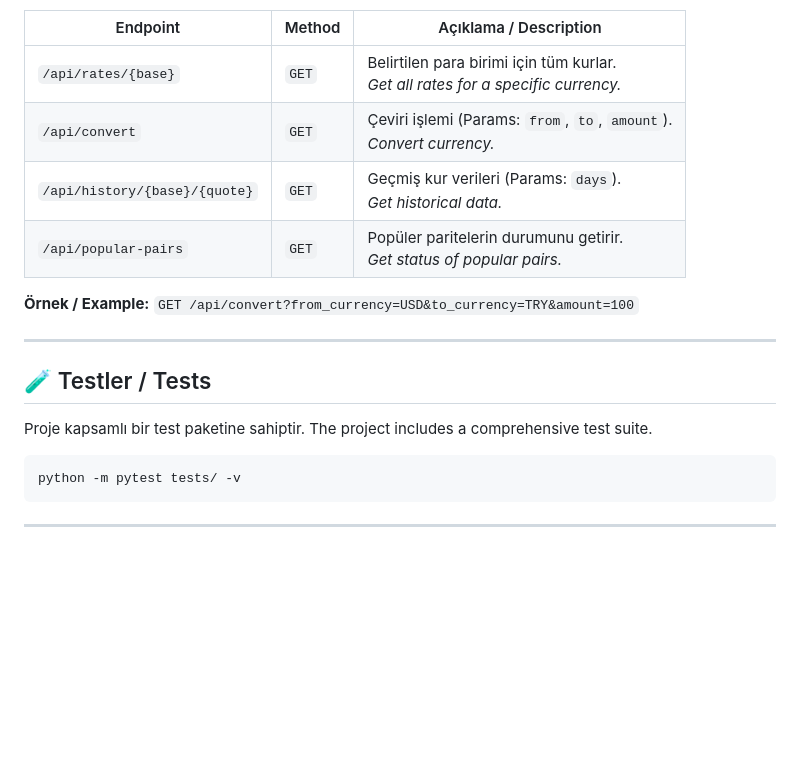
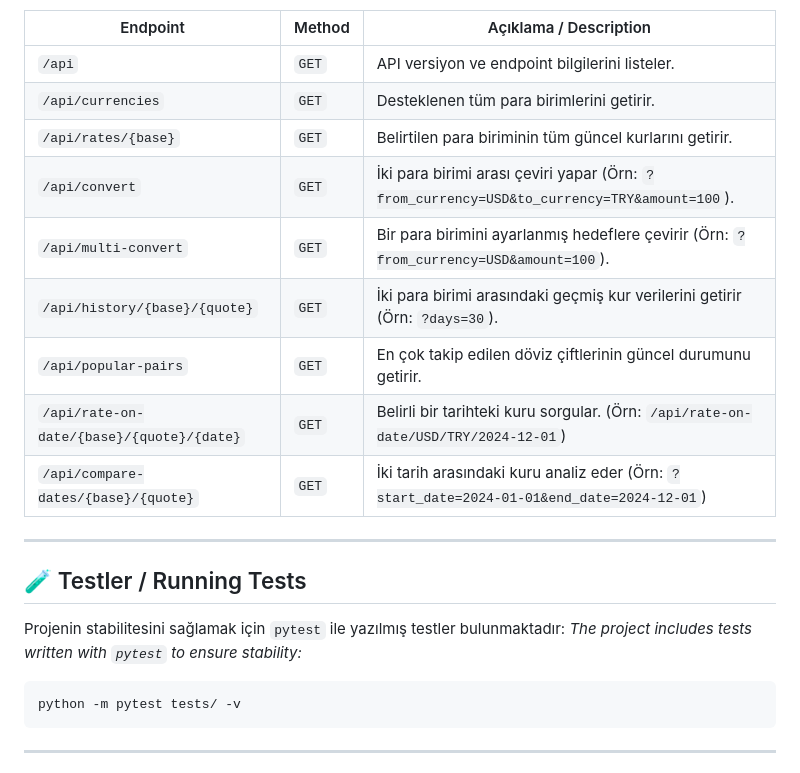
Before and after one commit to alimustafaekmen/KurTakip---CurrencyTracker, a Markdown page: README.md, the part around one of its changes. Rendered like a GitHub page; blank space fills up the shorter version.

````diff
--- a/README.md
+++ b/README.md
@@ -89,20 +79,22 @@ The app provides a public REST API.
 
 | Endpoint | Method | Açıklama / Description |
 |----------|--------|------------------------|
-| `/api/rates/{base}` | `GET` | Belirtilen para birimi için tüm kurlar.<br>_Get all rates for a specific currency._ |
-| `/api/convert` | `GET` | Çeviri işlemi (Params: `from`, `to`, `amount`).<br>_Convert currency._ |
-| `/api/history/{base}/{quote}` | `GET` | Geçmiş kur verileri (Params: `days`).<br>_Get historical data._ |
-| `/api/popular-pairs` | `GET` | Popüler paritelerin durumunu getirir.<br>_Get status of popular pairs._ |
-
-**Örnek / Example:**
-`GET /api/convert?from_currency=USD&to_currency=TRY&amount=100`
+| `/api` | `GET` | API versiyon ve endpoint bilgilerini listeler. |
+| `/api/currencies` | `GET` | Desteklenen tüm para birimlerini getirir. |
+| `/api/rates/{base}` | `GET` | Belirtilen para biriminin tüm güncel kurlarını getirir. |
+| `/api/convert` | `GET` | İki para birimi arası çeviri yapar (Örn: `?from_currency=USD&to_currency=TRY&amount=100`). |
+| `/api/multi-convert` | `GET` | Bir para birimini ayarlanmış hedeflere çevirir (Örn: `?from_currency=USD&amount=100`). |
+| `/api/history/{base}/{quote}` | `GET` | İki para birimi arasındaki geçmiş kur verilerini getirir (Örn: `?days=30`). |
+| `/api/popular-pairs` | `GET` | En çok takip edilen döviz çiftlerinin güncel durumunu getirir. |
+| `/api/rate-on-date/{base}/{quote}/{date}` | `GET` | Belirli bir tarihteki kuru sorgular. (Örn: `/api/rate-on-date/USD/TRY/2024-12-01`) |
+| `/api/compare-dates/{base}/{quote}` | `GET` | İki tarih arasındaki kuru analiz eder (Örn: `?start_date=2024-01-01&end_date=2024-12-01`) |
 
 ---
 
-## 🧪 Testler / Tests
+## 🧪 Testler / Running Tests
 
-Proje kapsamlı bir test paketine sahiptir.
-The project includes a comprehensive test suite.
+Projenin stabilitesini sağlamak için `pytest` ile yazılmış testler bulunmaktadır:
+*The project includes tests written with `pytest` to ensure stability:*
 
 ```bash
 python -m pytest tests/ -v
````
Also changed, not shown: other parts of README.md (+33 -43 lines).
